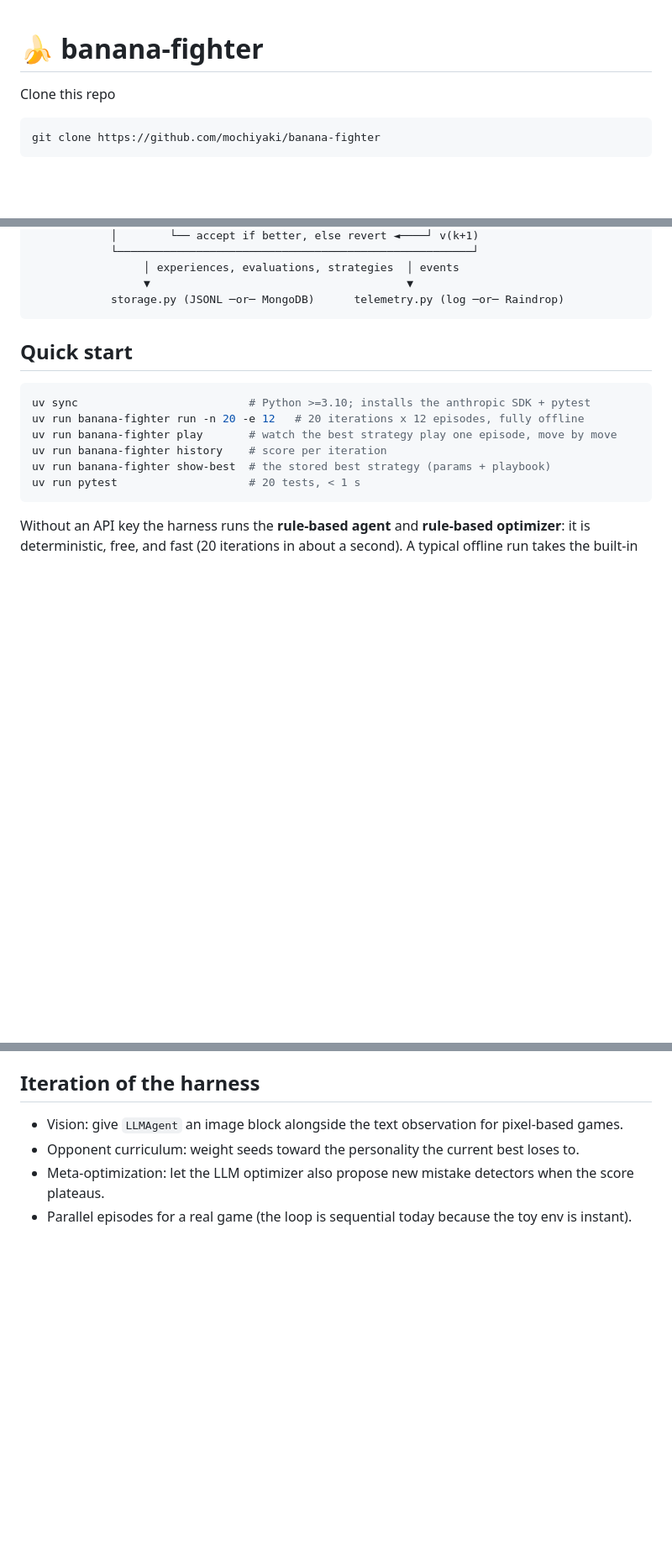
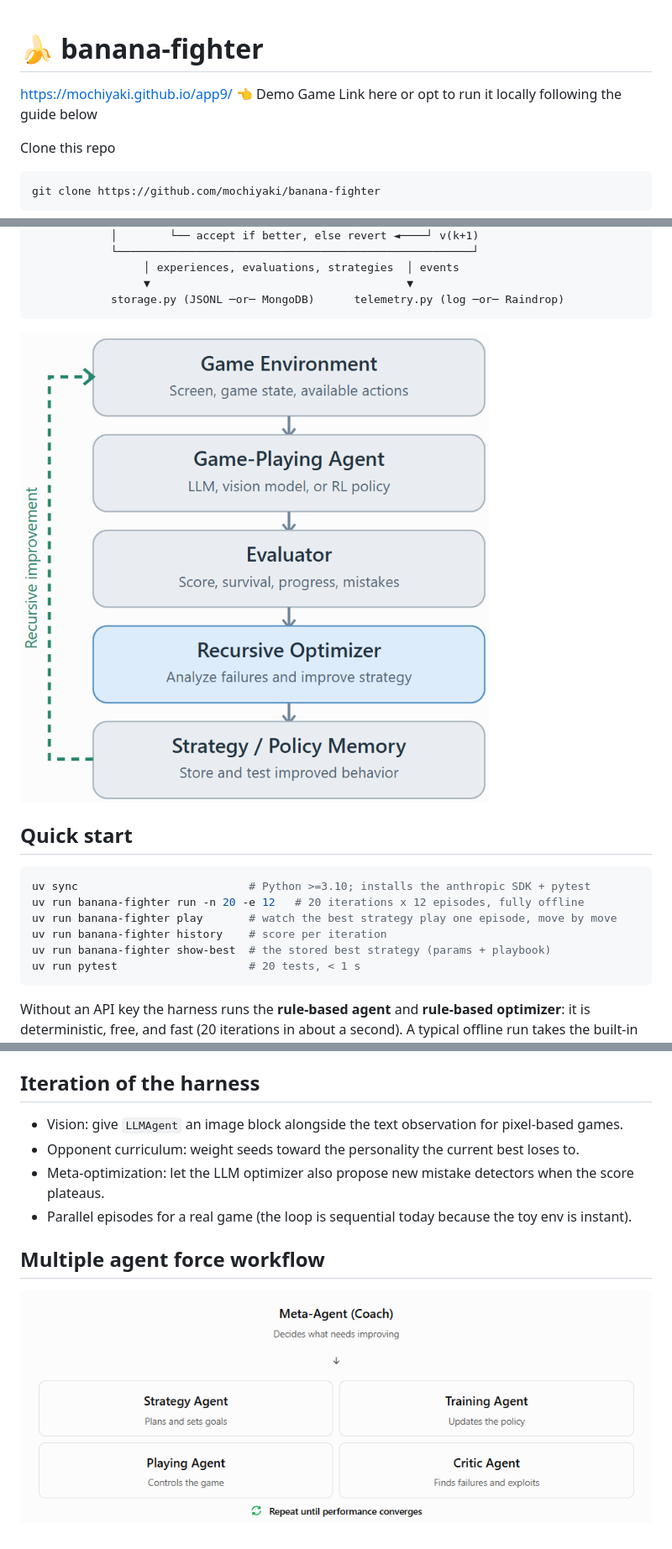
Before and after one commit to mochiyaki/banana-fighter, a Markdown page: README.md, 3 parts joined by grey strips. Shown at 84% size. Rendered like a GitHub page; blank space fills up the shorter version.

````diff
--- a/README.md
+++ b/README.md
@@ -1,4 +1,6 @@
 # 🍌 banana-fighter
+
+https://mochiyaki.github.io/app9/ 👈 Demo Game Link here or opt to run it locally following the guide below
 
 Clone this repo
 ```
@@ -34,6 +36,8 @@ keeping only the versions that score better.
                  ▼                                       ▼
             storage.py (JSONL ─or─ MongoDB)      telemetry.py (log ─or─ Raindrop)
 ```
+
+![screenshot](https://raw.githubusercontent.com/mochiyaki/banana-fighter/master/recursive_harness.png)
 
 ## Quick start
 
@@ -185,3 +191,7 @@ the run id as `convo_id`. Written against the `raindrop-ai` SDK's `Raindrop(api_
 - Opponent curriculum: weight seeds toward the personality the current best loses to.
 - Meta-optimization: let the LLM optimizer also propose new mistake detectors when the score plateaus.
 - Parallel episodes for a real game (the loop is sequential today because the toy env is instant).
+
+## Multiple agent force workflow
+
+![screenshot](https://raw.githubusercontent.com/mochiyaki/banana-fighter/master/multiple_agent_force_workflow.png)
````
Also changed, not shown: other parts of README.md (+2 -0 lines).
